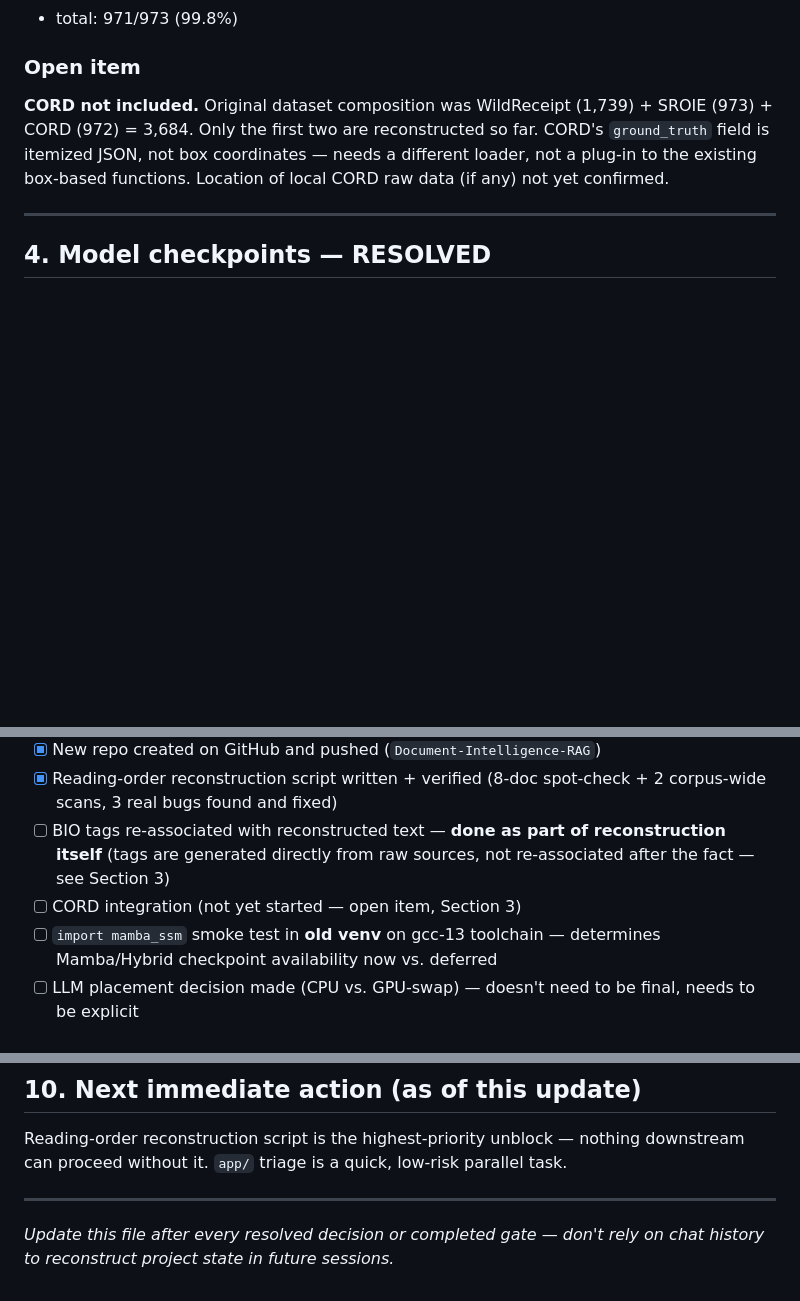
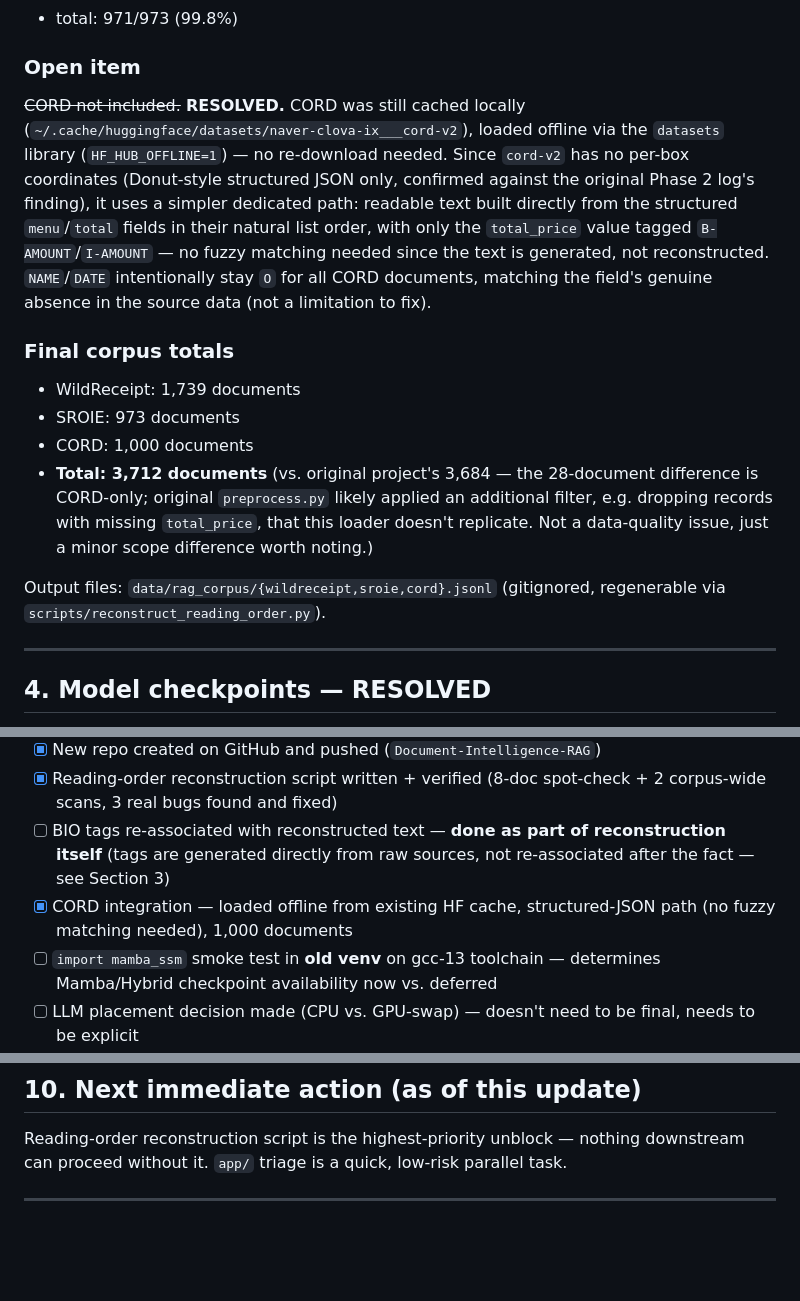
Before and after one commit to JoshuvaPrabhakarP/Document-Intelligence-RAG, a Markdown page: PROJECT_GRAPH_REPORT.md, 3 parts joined by grey strips. GitHub-like rendering; blank space fills up the shorter version.

Commit message:
Resolve CORD integration and update document totals
Resolved CORD integration issue by loading from local cache and updating document totals. Added final corpus totals and clarified output file generation.

```diff
--- a/PROJECT_GRAPH_REPORT.md
+++ b/PROJECT_GRAPH_REPORT.md
@@ -61,7 +61,15 @@
 - total: 971/973 (99.8%)
 
 ### Open item
-**CORD not included.** Original dataset composition was WildReceipt (1,739) + SROIE (973) + CORD (972) = 3,684. Only the first two are reconstructed so far. CORD's `ground_truth` field is itemized JSON, not box coordinates — needs a different loader, not a plug-in to the existing box-based functions. Location of local CORD raw data (if any) not yet confirmed.
+~~CORD not included.~~ **RESOLVED.** CORD was still cached locally (`~/.cache/huggingface/datasets/naver-clova-ix___cord-v2`), loaded offline via the `datasets` library (`HF_HUB_OFFLINE=1`) — no re-download needed. Since `cord-v2` has no per-box coordinates (Donut-style structured JSON only, confirmed against the original Phase 2 log's finding), it uses a simpler dedicated path: readable text built directly from the structured `menu`/`total` fields in their natural list order, with only the `total_price` value tagged `B-AMOUNT`/`I-AMOUNT` — no fuzzy matching needed since the text is generated, not reconstructed. `NAME`/`DATE` intentionally stay `O` for all CORD documents, matching the field's genuine absence in the source data (not a limitation to fix).
+
+### Final corpus totals
+- WildReceipt: 1,739 documents
+- SROIE: 973 documents
+- CORD: 1,000 documents
+- **Total: 3,712 documents** (vs. original project's 3,684 — the 28-document difference is CORD-only; original `preprocess.py` likely applied an additional filter, e.g. dropping records with missing `total_price`, that this loader doesn't replicate. Not a data-quality issue, just a minor scope difference worth noting.)
+
+Output files: `data/rag_corpus/{wildreceipt,sroie,cord}.jsonl` (gitignored, regenerable via `scripts/reconstruct_reading_order.py`).
 
 ---
 
@@ -173,7 +181,7 @@ Every metadata-aware row runs twice (GT and Transformer) — 5 systems × 2 meta
 - [x] New repo created on GitHub and pushed (`Document-Intelligence-RAG`)
 - [x] Reading-order reconstruction script written + verified (8-doc spot-check + 2 corpus-wide scans, 3 real bugs found and fixed)
 - [ ] BIO tags re-associated with reconstructed text — **done as part of reconstruction itself** (tags are generated directly from raw sources, not re-associated after the fact — see Section 3)
-- [ ] CORD integration (not yet started — open item, Section 3)
+- [x] CORD integration — loaded offline from existing HF cache, structured-JSON path (no fuzzy matching needed), 1,000 documents
 - [ ] `import mamba_ssm` smoke test in **old venv** on gcc-13 toolchain — determines Mamba/Hybrid checkpoint availability now vs. deferred
 - [ ] LLM placement decision made (CPU vs. GPU-swap) — doesn't need to be final, needs to be explicit
 - [ ] `app/` vs `app_gradio/` vs loose `evaluation/`/zips triaged in old repo — keep, discard, or archive
@@ -185,5 +193,3 @@ Every metadata-aware row runs twice (GT and Transformer) — 5 systems × 2 meta
 Reading-order reconstruction script is the highest-priority unblock — nothing downstream can proceed without it. `app/` triage is a quick, low-risk parallel task.
 
 ---
-
-*Update this file after every resolved decision or completed gate — don't rely on chat history to reconstruct project state in future sessions.*
```
